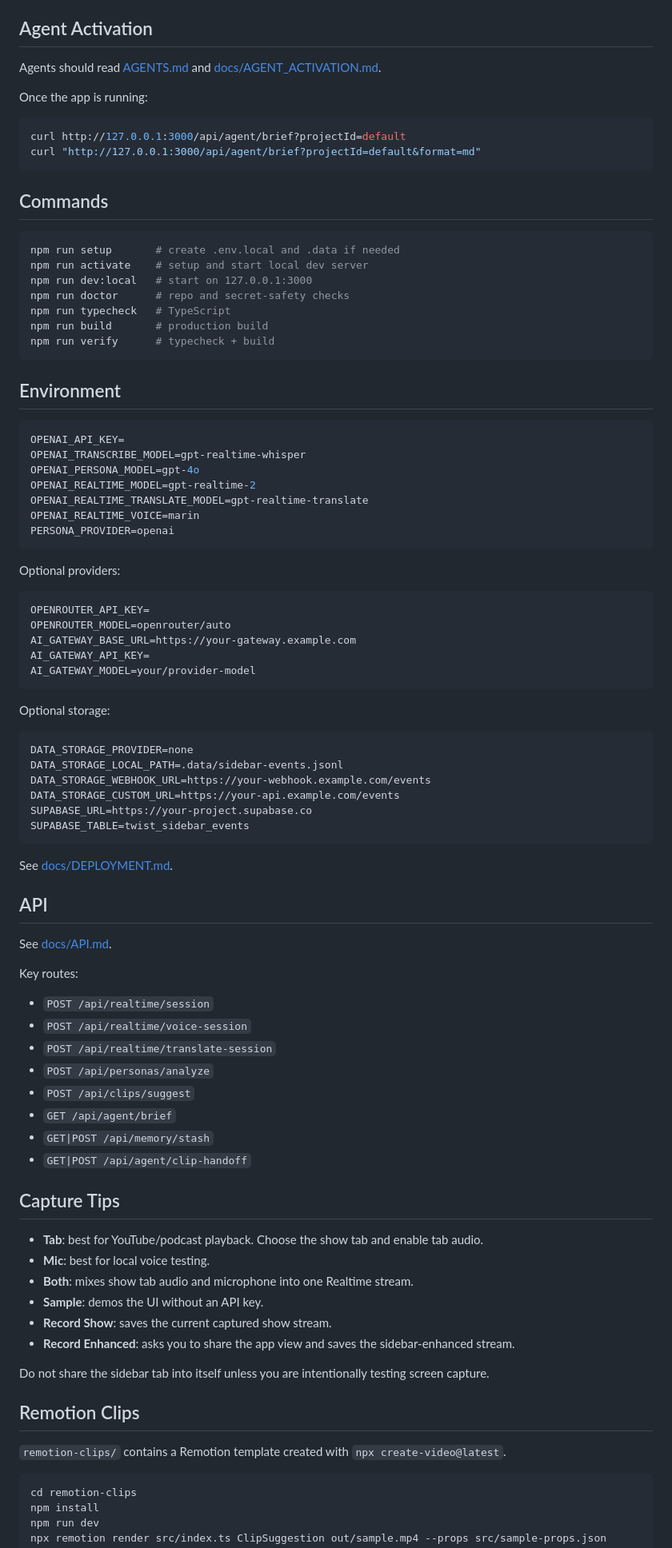
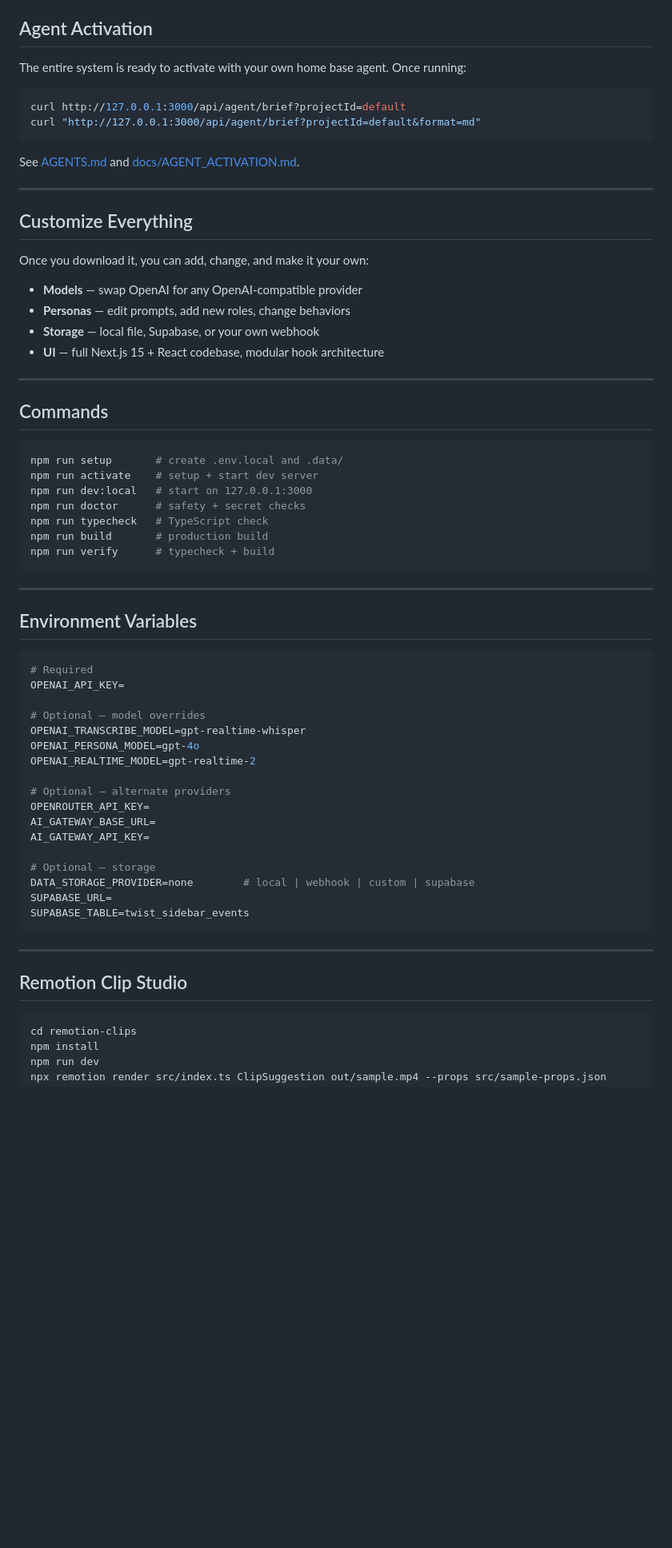
Before and after one commit to andookg/TWiST-Glass-Sidebar, a Markdown page: README.md, the part around the change printed below. Shown: that part at 80% size. Rendered like a GitHub page; blank space fills up the shorter version.

````diff
--- a/README.md
+++ b/README.md
@@ -40,91 +70,67 @@ The app stores local UI-pasted keys in `.data/runtime-secrets.json`, which is gi
 
 ## Agent Activation
 
-Agents should read [AGENTS.md](./AGENTS.md) and [docs/AGENT_ACTIVATION.md](./docs/AGENT_ACTIVATION.md).
-
-Once the app is running:
+The entire system is ready to activate with your own home base agent. Once running:
 
 ```bash
 curl http://127.0.0.1:3000/api/agent/brief?projectId=default
 curl "http://127.0.0.1:3000/api/agent/brief?projectId=default&format=md"
 ```
 
+See [AGENTS.md](./AGENTS.md) and [docs/AGENT_ACTIVATION.md](./docs/AGENT_ACTIVATION.md).
+
+---
+
+## Customize Everything
+
+Once you download it, you can add, change, and make it your own:
+
+- **Models** — swap OpenAI for any OpenAI-compatible provider
+- **Personas** — edit prompts, add new roles, change behaviors
+- **Storage** — local file, Supabase, or your own webhook
+- **UI** — full Next.js 15 + React codebase, modular hook architecture
+
+---
+
 ## Commands
 
 ```bash
-npm run setup       # create .env.local and .data if needed
-npm run activate    # setup and start local dev server
+npm run setup       # create .env.local and .data/
+npm run activate    # setup + start dev server
 npm run dev:local   # start on 127.0.0.1:3000
-npm run doctor      # repo and secret-safety checks
-npm run typecheck   # TypeScript
+npm run doctor      # safety + secret checks
+npm run typecheck   # TypeScript check
 npm run build       # production build
 npm run verify      # typecheck + build
 ```
 
-## Environment
+---
+
+## Environment Variables
 
 ```bash
+# Required
 OPENAI_API_KEY=
+
+# Optional – model overrides
 OPENAI_TRANSCRIBE_MODEL=gpt-realtime-whisper
 OPENAI_PERSONA_MODEL=gpt-4o
 OPENAI_REALTIME_MODEL=gpt-realtime-2
-OPENAI_REALTIME_TRANSLATE_MODEL=gpt-realtime-translate
-OPENAI_REALTIME_VOICE=marin
-PERSONA_PROVIDER=openai
-```
 
-Optional providers:
+# Optional – alternate providers
+OPENROUTER_API_KEY=
+AI_GATEWAY_BASE_URL=
+AI_GATEWAY_API_KEY=
 
-```bash
-OPENROUTER_API_KEY=
-OPENROUTER_MODEL=openrouter/auto
-AI_GATEWAY_BASE_URL=https://your-gateway.example.com
-AI_GATEWAY_API_KEY=
-AI_GATEWAY_MODEL=your/provider-model
-```
-
-Optional storage:
-
-```bash
-DATA_STORAGE_PROVIDER=none
-DATA_STORAGE_LOCAL_PATH=.data/sidebar-events.jsonl
-DATA_STORAGE_WEBHOOK_URL=https://your-webhook.example.com/events
-DATA_STORAGE_CUSTOM_URL=https://your-api.example.com/events
-SUPABASE_URL=https://your-project.supabase.co
+# Optional – storage
+DATA_STORAGE_PROVIDER=none        # local | webhook | custom | supabase
+SUPABASE_URL=
 SUPABASE_TABLE=twist_sidebar_events
 ```
 
-See [docs/DEPLOYMENT.md](./docs/DEPLOYMENT.md).
+---
 
-## API
-
-See [docs/API.md](./docs/API.md).
-
-Key routes:
-
-- `POST /api/realtime/session`
-- `POST /api/realtime/voice-session`
-- `POST /api/realtime/translate-session`
-- `POST /api/personas/analyze`
-- `POST /api/clips/suggest`
-- `GET /api/agent/brief`
-- `GET|POST /api/memory/stash`
-- `GET|POST /api/agent/clip-handoff`
-
-## Capture Tips
-
-- **Tab**: best for YouTube/podcast playback. Choose the show tab and enable tab audio.
-- **Mic**: best for local voice testing.
-- **Both**: mixes show tab audio and microphone into one Realtime stream.
-- **Sample**: demos the UI without an API key.
-- **Record Show**: saves the current captured show stream.
-- **Record Enhanced**: asks you to share the app view and saves the sidebar-enhanced stream.
-
-Do not share the sidebar tab into itself unless you are intentionally testing screen capture.
-
-## Remotion Clips
-
-`remotion-clips/` contains a Remotion template created with `npx create-video@latest`.
+## Remotion Clip Studio
 
 ```bash
 cd remotion-clips
````
Also changed, not shown: other parts of README.md (+89 -38 lines), TWiST-social-banner.png (added), TWiST-thumbnail.png (added), 1 other file.
